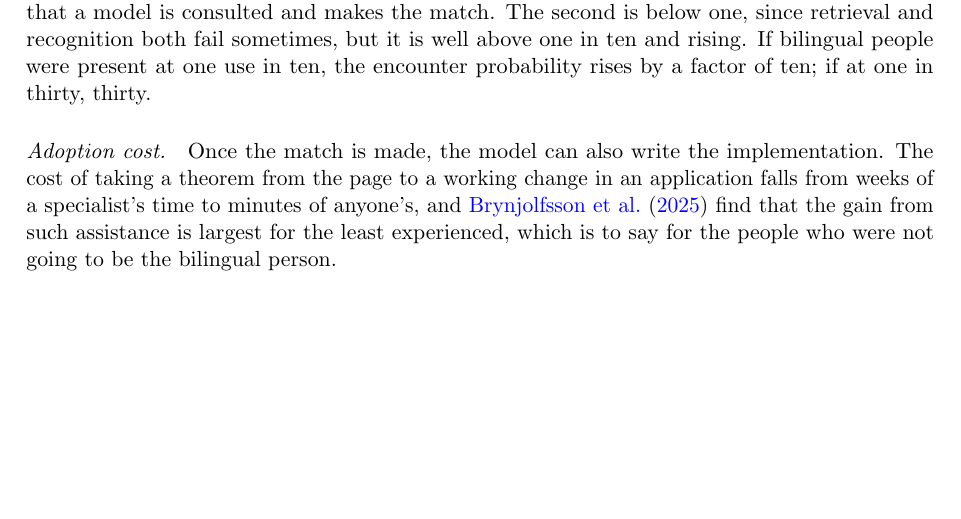
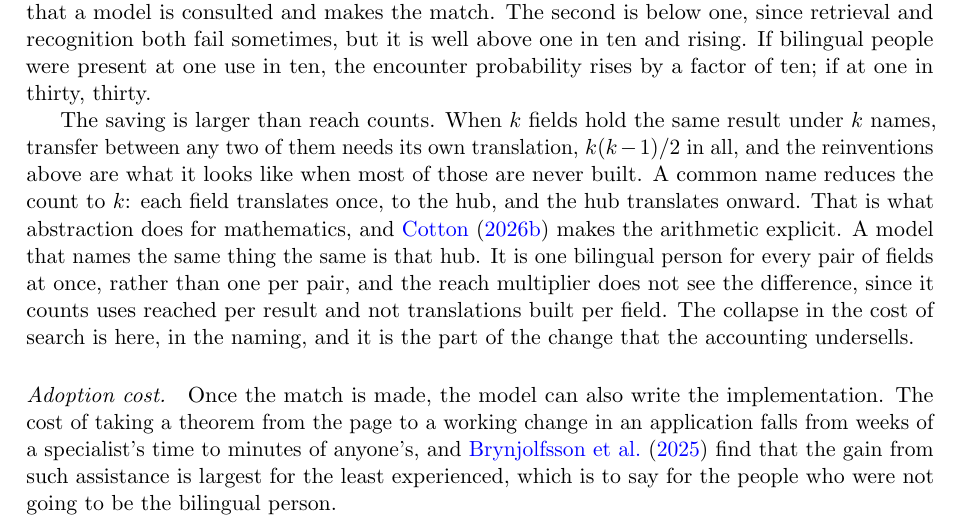
Before and after one commit to microprediction/pure, a LaTeX paper (papers/mathematics-welfare/mathematics-welfare-peter.tex): part of page 7 of 21, cut so that both start at the same text, the shorter picture padded with empty space. Compiled offline with pdfLaTeX.

Commit message:
The model as hub: naming the same thing the same turns quadratic pairwise translation into linear, a saving the reach channel does not count
Co-Authored-By: Claude Fable 5.1 <noreply@anthropic.com>

```diff
--- a/papers/mathematics-welfare/mathematics-welfare-peter.tex
+++ b/papers/mathematics-welfare/mathematics-welfare-peter.tex
@@ -129,6 +129,8 @@ A large language model is, for present purposes, a device that makes every resul
 
 \paragraph{Reach.}  The discussion so far has focussed on production of mathematical truth. However a more radical change arising from the growth in sophistication of large language models is idea {\em transport}.
 A result is present in every copy of a sufficiently advanced model, one that also possesses the ability to manifest concrete instantiations. The recipient no longer needs to know the theorem. They need to describe the problem, and the model supplies the match. The match is an act of abstraction rather than retrieval: the model has to recognize that a problem stated in one vocabulary is an instance of a structure named in another, which is what the bilingual person did and what no index did. The model solves the needle-in-a-haystack search of \citet{agrawal2019}. The encounter probability rises from the chance that a bilingual person was present to the chance that a model is consulted and makes the match. The second is below one, since retrieval and recognition both fail sometimes, but it is well above one in ten and rising. If bilingual people were present at one use in ten, the encounter probability rises by a factor of ten; if at one in thirty, thirty.
+
+The saving is larger than reach counts. When $k$ fields hold the same result under $k$ names, transfer between any two of them needs its own translation, $k(k-1)/2$ in all, and the reinventions above are what it looks like when most of those are never built. A common name reduces the count to $k$: each field translates once, to the hub, and the hub translates onward. That is what abstraction does for mathematics, and \citet{cotton2026protocol} makes the arithmetic explicit. A model that names the same thing the same is that hub. It is one bilingual person for every pair of fields at once, rather than one per pair, and the reach multiplier does not see the difference, since it counts uses reached per result and not translations built per field. The collapse in the cost of search is here, in the naming, and it is the part of the change that the accounting undersells.
 
 \paragraph{Adoption cost.} Once the match is made, the model can also write the implementation. The cost of taking a theorem from the page to a working change in an application falls from weeks of a specialist's time to minutes of anyone's, and \citet{brynjolfsson2025} find that the gain from such assistance is largest for the least experienced, which is to say for the people who were not going to be the bilingual person.
 
```
Also changed, not shown: papers/mathematics-welfare/mathematics-welfare.tex (+2 -0 lines), docs/mathematics-welfare.pdf.
